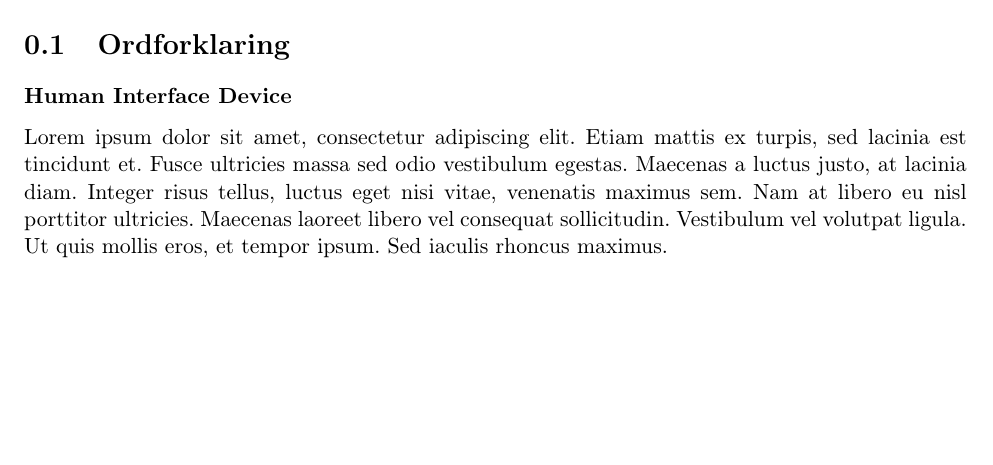
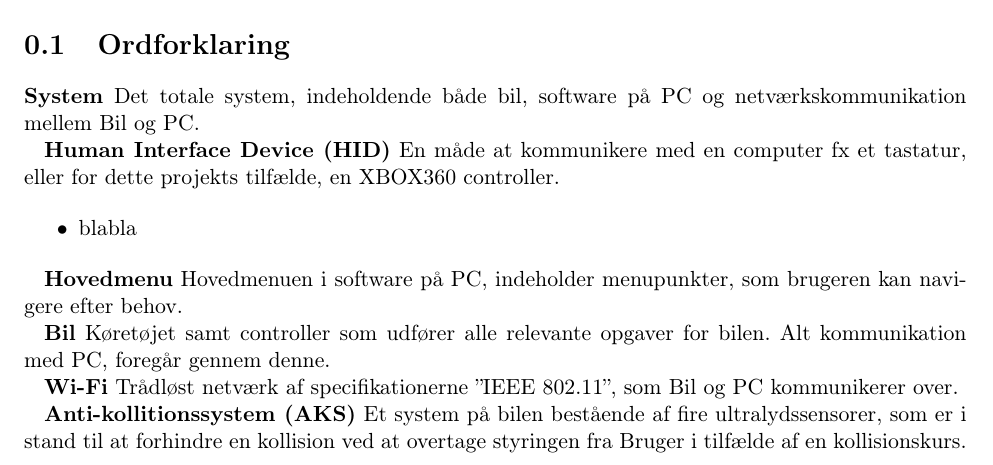
Before and after one commit to KarstenSN/E4PRJ4, a LaTeX book (LaTeX/projektdokumentation/projektdokumentation.tex, which reads LaTeX/projektdokumentation/ordforklaring/ordforklaring.tex): part of page 5 of 20, cut so that both start at the same text, the shorter picture padded with empty space. Compiled offline with pdfLaTeX.

Commit message:
Ordforklaring opdateret
En opdatering af ordforklaring

```diff
--- a/LaTeX/projektdokumentation/ordforklaring/ordforklaring.tex
+++ b/LaTeX/projektdokumentation/ordforklaring/ordforklaring.tex
@@ -2,8 +2,27 @@
 
 \section{Ordforklaring}
 
-\subsubsection{Human Interface Device}
+\textbf{System}
+Det totale system, indeholdende både bil, software på PC og netværkskommunikation mellem Bil og PC.
 
-Lorem ipsum dolor sit amet, consectetur adipiscing elit. Etiam mattis ex turpis, sed lacinia est tincidunt et. Fusce ultricies massa sed odio vestibulum egestas. Maecenas a luctus justo, at lacinia diam. Integer risus tellus, luctus eget nisi vitae, venenatis maximus sem. Nam at libero eu nisl porttitor ultricies. Maecenas laoreet libero vel consequat sollicitudin. Vestibulum vel volutpat ligula. Ut quis mollis eros, et tempor ipsum. Sed iaculis rhoncus maximus. %TODO blot et eksempel
+\textbf{Human Interface Device (HID)}
+En måde at kommunikere med en computer fx et tastatur, eller for dette projekts tilfælde, en XBOX360 controller.
+
+\begin{itemize}
+	\item blabla
+	%TODO list alle knapper på XBOX controller
+\end{itemize}
+
+\textbf{Hovedmenu}
+Hovedmenuen i software på PC, indeholder menupunkter, som brugeren kan navigere efter behov.
+
+\textbf{Bil}
+Køretøjet samt controller som udfører alle relevante opgaver for bilen. Alt kommunikation med PC, foregår gennem denne.
+
+\textbf{Wi-Fi}
+Trådløst netværk af specifikationerne ''IEEE 802.11'', som Bil og PC kommunikerer over.
+
+\textbf{Anti-kollitionssystem (AKS)}
+Et system på bilen bestående af fire ultralydssensorer, som er i stand til at forhindre en kollision ved at overtage styringen fra Bruger i tilfælde af en kollisionskurs.
 
 \clearpage
```
